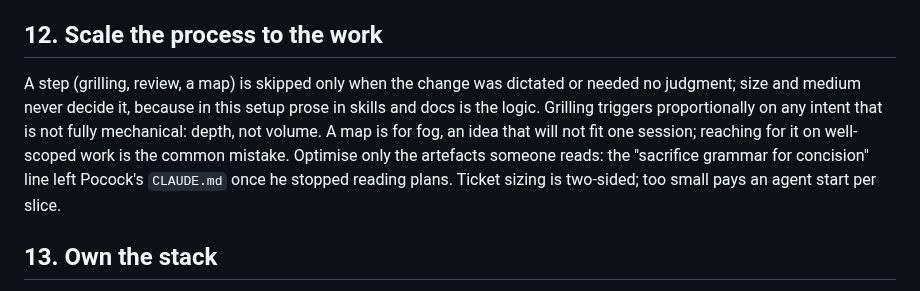
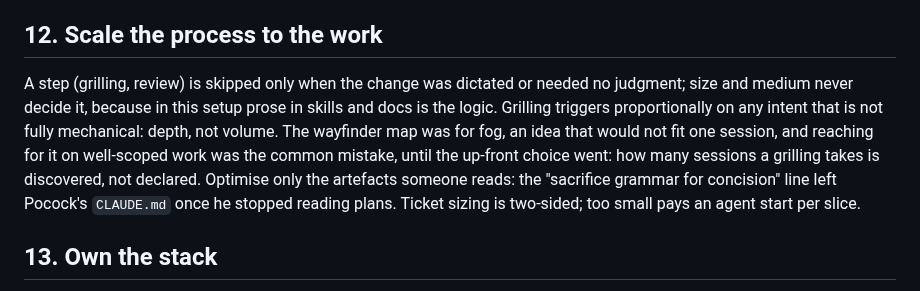
Before and after one commit to MaxWolf-01/agents, a Markdown page: PRINCIPLES.md, the part around the change. Drawn GitHub-style.

```diff
--- a/PRINCIPLES.md
+++ b/PRINCIPLES.md
@@ -68,7 +68,7 @@ The human's decisions are front-loaded into grilling; everything that can run wi
 
 ## 12. Scale the process to the work
 
-A step (grilling, review, a map) is skipped only when the change was dictated or needed no judgment; size and medium never decide it, because in this setup prose in skills and docs is the logic. Grilling triggers proportionally on any intent that is not fully mechanical: depth, not volume. A map is for fog, an idea that will not fit one session; reaching for it on well-scoped work is the common mistake. Optimise only the artefacts someone reads: the "sacrifice grammar for concision" line left Pocock's `CLAUDE.md` once he stopped reading plans. Ticket sizing is two-sided; too small pays an agent start per slice.
+A step (grilling, review) is skipped only when the change was dictated or needed no judgment; size and medium never decide it, because in this setup prose in skills and docs is the logic. Grilling triggers proportionally on any intent that is not fully mechanical: depth, not volume. The wayfinder map was for fog, an idea that would not fit one session, and reaching for it on well-scoped work was the common mistake, until the up-front choice went: how many sessions a grilling takes is discovered, not declared. Optimise only the artefacts someone reads: the "sacrifice grammar for concision" line left Pocock's `CLAUDE.md` once he stopped reading plans. Ticket sizing is two-sided; too small pays an agent start per slice.
 
 
 ## 13. Own the stack
```
Also changed, not shown: agent/tickets/drop-wayfinder-trigger-words.md (added, +13 -0 lines), mx/README.md (+1 -1 lines), mx/assets/full-cycle-light.png, mx/assets/full-cycle.png, 5 other files.
